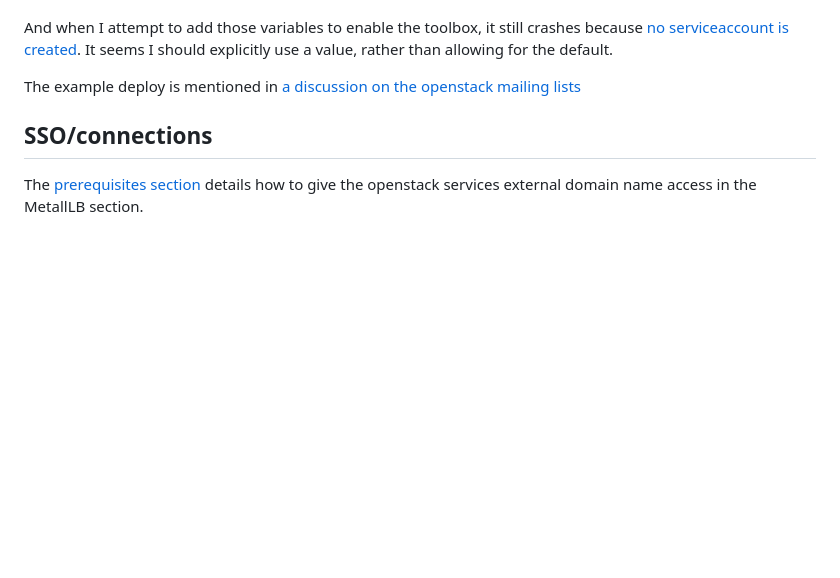
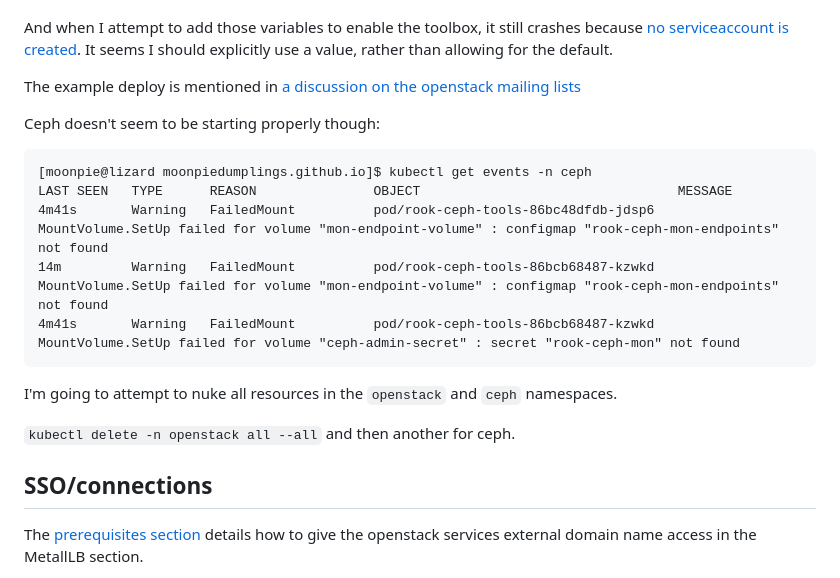
Before and after one commit to moonpiedumplings/moonpiedumplings.github.io, a Markdown page: projects/build-server-5/index.md, the part around the change. GitHub-like rendering; blank space fills up the shorter version.

Commit message:
more k8s

````diff
--- a/projects/build-server-5/index.md
+++ b/projects/build-server-5/index.md
@@ -1828,6 +1828,19 @@ And when I attempt to add those variables to enable the toolbox, it still crashe
 
 The example deploy is mentioned in [a discussion on the openstack mailing lists](https://lists.openstack.org/archives/list/openstack-discuss@lists.openstack.org/thread/QC6LIDCZK4AIQRLIBQVY3AR7PYE7VMAZ/#BTY3N2WTNILHZU2JDFO4UDWGHF3PHDOP)
 
+Ceph doesn't seem to be starting properly though:
+
+```{.default}
+[moonpie@lizard moonpiedumplings.github.io]$ kubectl get events -n ceph
+LAST SEEN   TYPE      REASON               OBJECT                                 MESSAGE
+4m41s       Warning   FailedMount          pod/rook-ceph-tools-86bc48dfdb-jdsp6   MountVolume.SetUp failed for volume "mon-endpoint-volume" : configmap "rook-ceph-mon-endpoints" not found
+14m         Warning   FailedMount          pod/rook-ceph-tools-86bcb68487-kzwkd   MountVolume.SetUp failed for volume "mon-endpoint-volume" : configmap "rook-ceph-mon-endpoints" not found
+4m41s       Warning   FailedMount          pod/rook-ceph-tools-86bcb68487-kzwkd   MountVolume.SetUp failed for volume "ceph-admin-secret" : secret "rook-ceph-mon" not found
+```
+
+I'm going to attempt to nuke all resources in the `openstack` and `ceph` namespaces.
+
+`kubectl delete -n openstack all --all` and then another for ceph.
 
 
 
````
